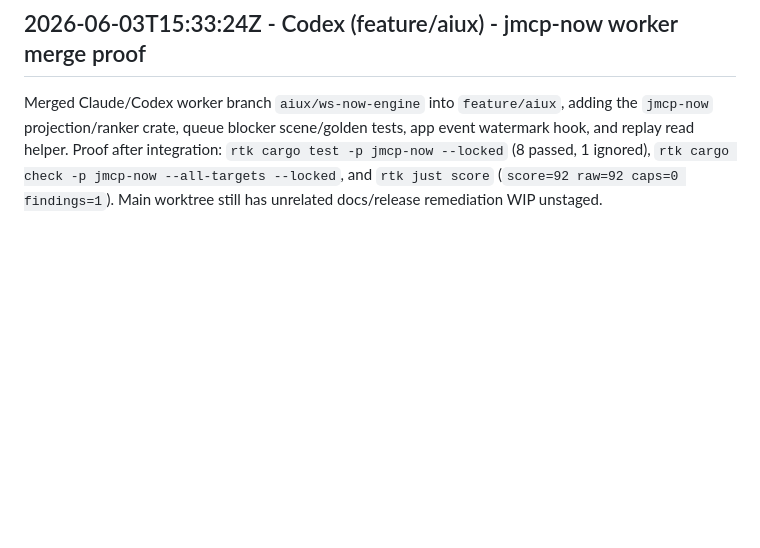
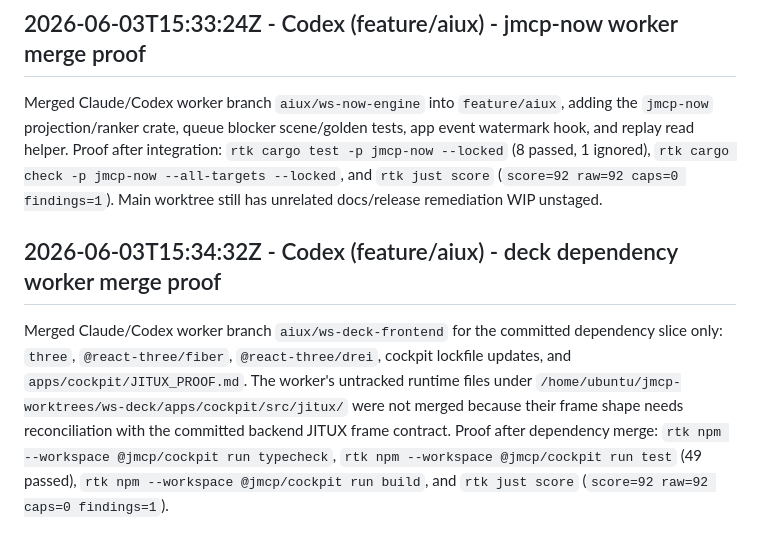
Before and after one commit to neverhuman/JMCP, a Markdown page: AGENT_CHAT.md, the part around the change. Drawn GitHub-style; blank space fills up the shorter version.

Commit message:
Record deck dependency merge proof

```diff
--- a/AGENT_CHAT.md
+++ b/AGENT_CHAT.md
@@ -638,3 +638,7 @@ Implemented the first ephemeral JITUX API broker. Changed paths: `Cargo.toml`, `
 ## 2026-06-03T15:33:24Z - Codex (feature/aiux) - jmcp-now worker merge proof
 
 Merged Claude/Codex worker branch `aiux/ws-now-engine` into `feature/aiux`, adding the `jmcp-now` projection/ranker crate, queue blocker scene/golden tests, app event watermark hook, and replay read helper. Proof after integration: `rtk cargo test -p jmcp-now --locked` (8 passed, 1 ignored), `rtk cargo check -p jmcp-now --all-targets --locked`, and `rtk just score` (`score=92 raw=92 caps=0 findings=1`). Main worktree still has unrelated docs/release remediation WIP unstaged.
+
+## 2026-06-03T15:34:32Z - Codex (feature/aiux) - deck dependency worker merge proof
+
+Merged Claude/Codex worker branch `aiux/ws-deck-frontend` for the committed dependency slice only: `three`, `@react-three/fiber`, `@react-three/drei`, cockpit lockfile updates, and `apps/cockpit/JITUX_PROOF.md`. The worker's untracked runtime files under `/home/ubuntu/jmcp-worktrees/ws-deck/apps/cockpit/src/jitux/` were not merged because their frame shape needs reconciliation with the committed backend JITUX frame contract. Proof after dependency merge: `rtk npm --workspace @jmcp/cockpit run typecheck`, `rtk npm --workspace @jmcp/cockpit run test` (49 passed), `rtk npm --workspace @jmcp/cockpit run build`, and `rtk just score` (`score=92 raw=92 caps=0 findings=1`).
```
